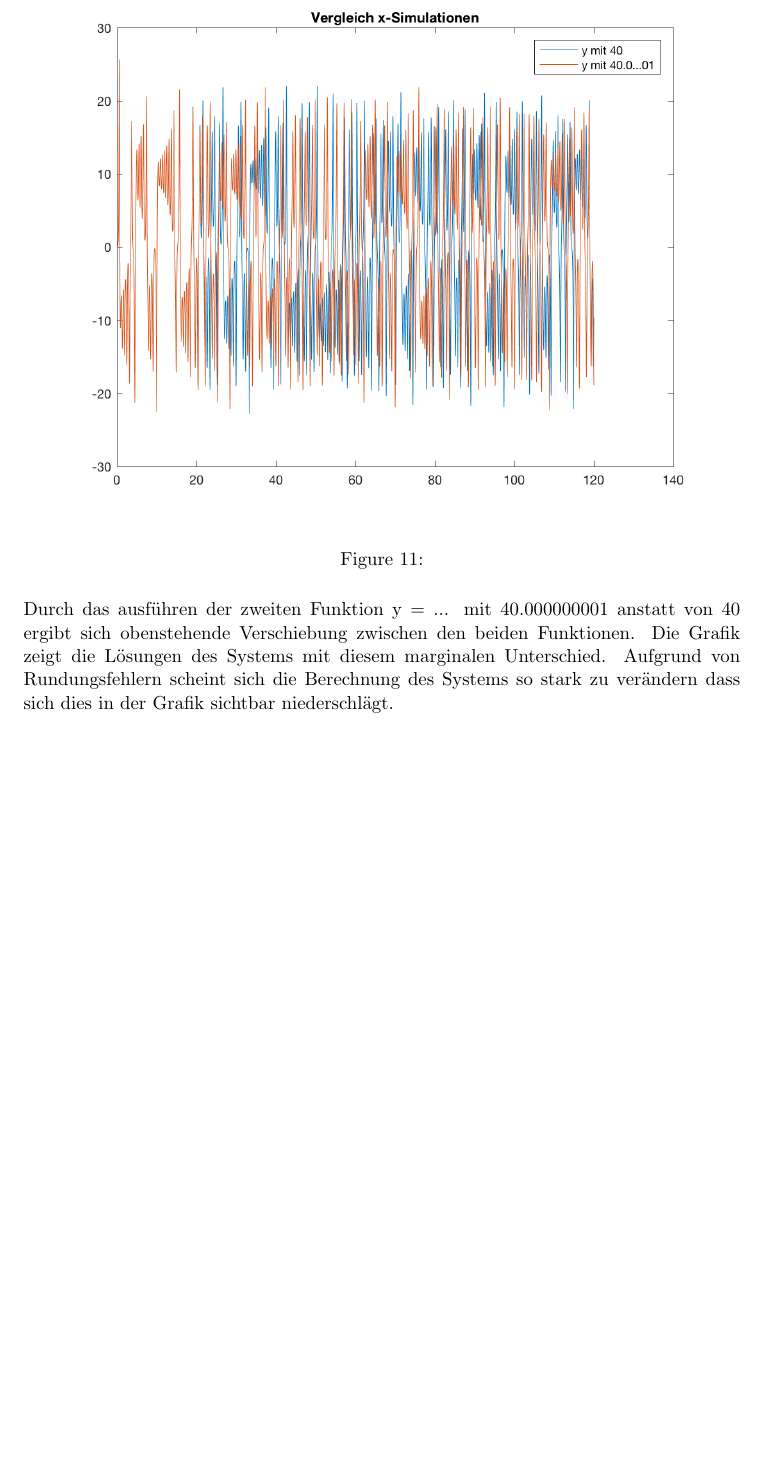
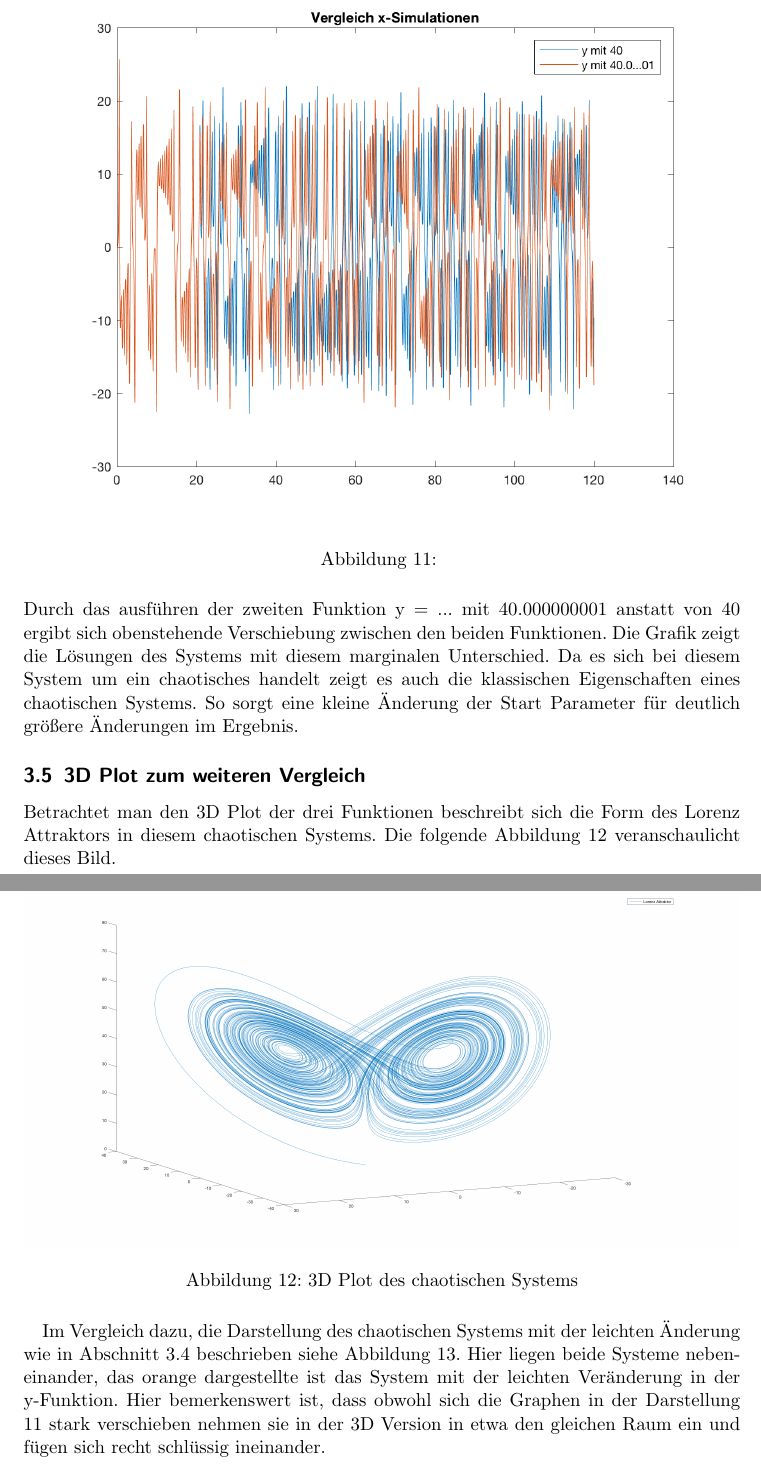
Before and after one commit to BirgerK/KL_HAW, a LaTeX document (MDP/Aufgabe1/Protokoll/Protokoll.tex): part of page 15 of 15 before the commit and two parts of pages 16 and 17 of 18 after it, the two joined at a grey line, cut at the place of the change, the shorter picture padded with empty space. Compiled offline with pdfLaTeX.

Commit message:
Protokoll MD fertig

```diff
--- a/MDP/Aufgabe1/Protokoll/Protokoll.tex
+++ b/MDP/Aufgabe1/Protokoll/Protokoll.tex
@@ -3,6 +3,16 @@
 \usepackage{graphicx}
 \usepackage{amsmath}
 \usepackage{float}
+\usepackage[ngerman, english]{babel}
+\usepackage{hyperref}
+\hypersetup{
+	colorlinks,
+	citecolor=black,
+	filecolor=black,
+	linkcolor=black,
+	urlcolor=black,
+}
+\selectlanguage{ngerman}
 
 \title{Modellierung dynamischer Systeme  \\ Abgabe der Praktikumsaufgabe 1}
 
@@ -239,7 +247,7 @@ Gelöst durch das Runge-Kutta-Verfahren 2ter Ordnung.
 	\label{fig:a1_3_schaltbild}
 \end{figure}
 
-\subsection{Vergleich der Simulationen}
+\subsection{Vergleich der Simulationen} \label{subsec:vergleich}
 \begin{figure}[H]
 	\centering
 	\includegraphics[width=1\linewidth]{a1_3_2}
@@ -247,4 +255,17 @@ Gelöst durch das Runge-Kutta-Verfahren 2ter Ordnung.
 	\label{fig:a1_3_2}
 \end{figure}
 
-Durch das ausführen der zweiten Funktion y = ... mit 40.000000001 anstatt von 40 ergibt sich obenstehende Verschiebung zwischen den beiden Funktionen. Die Grafik zeigt die Lösungen des Systems mit diesem marginalen Unterschied. Aufgrund von Rundungsfehlern scheint sich die Berechnung des Systems so stark zu verändern dass sich dies in der Grafik sichtbar niederschlägt.
+Durch das ausführen der zweiten Funktion y = ... mit 40.000000001 anstatt von 40 ergibt sich obenstehende Verschiebung zwischen den beiden Funktionen. Die Grafik zeigt die Lösungen des Systems mit diesem marginalen Unterschied. Da es sich bei diesem System um ein chaotisches handelt zeigt es auch die klassischen Eigenschaften eines chaotischen Systems. So sorgt eine kleine Änderung der Start Parameter für deutlich größere Änderungen im Ergebnis.
+
+\subsection{3D Plot zum weiteren Vergleich}
+
+Betrachtet man den 3D Plot der drei Funktionen beschreibt sich die Form des Lorenz Attraktors in diesem chaotischen Systems. Die folgende Abbildung \ref{fig:a1_3_3} veranschaulicht dieses Bild.
+
+\begin{figure}[H]
+	\centering
+	\includegraphics[width=1\linewidth]{a1_3_3}
+	\caption{3D Plot des chaotischen Systems}
+	\label{fig:a1_3_3}
+\end{figure}
+
+Im Vergleich dazu, die Darstellung des chaotischen Systems mit der leichten Änderung wie in Abschnitt \ref{subsec:vergleich} beschrieben siehe Abbildung \ref{fig:a1_3_4}. Hier liegen beide Systeme nebeneinander, das orange dargestellte ist das System mit der leichten Veränderung in der y-Funktion. Hier bemerkenswert ist, dass obwohl sich die Graphen in der Darstellung \ref{fig:a1_3_2} stark verschieben nehmen sie in der 3D Version in etwa den gleichen Raum ein und fügen sich recht schlüssig ineinander.
@@ -251,2 +277,4 @@ Durch das ausführen der zweiten Funktion y = ... mit 40.000000001 anstatt von 4
+	\label{fig:a1_3_4}
+\end{figure}
 
 \end{document}
```
Also changed, not shown: MDP/Aufgabe1/Protokoll/Protokoll.pdf, MDP/Aufgabe1/Protokoll/Protokoll.tex (11 more changed lines).
